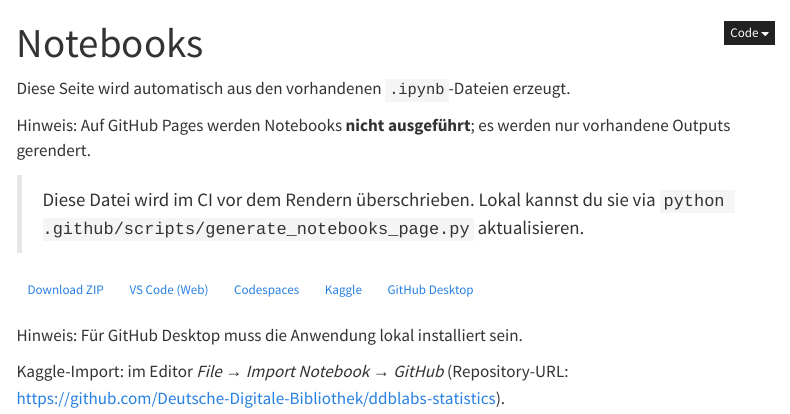
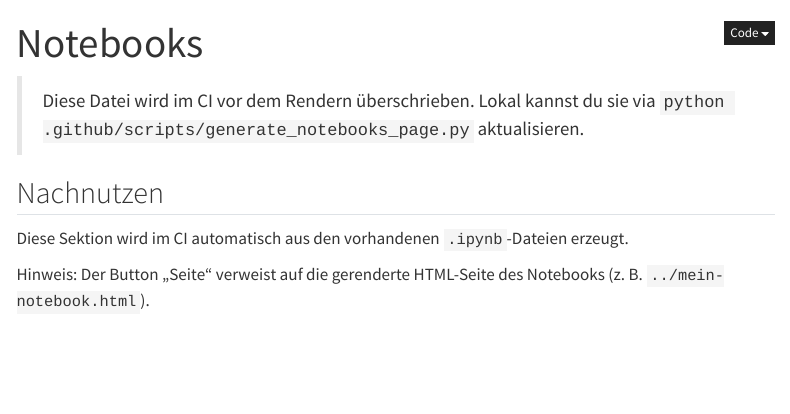
Before and after one commit to Deutsche-Digitale-Bibliothek/ddblabs-statistics, a Quarto document (pages/notebooks.qmd): the page in a window 1100 px wide, from its top. Rendered offline with R 4.5, knitr and Pandoc in place of Quarto, with nearby package versions; menus at the side of the page are left out.

Commit message:
feat: update notebook page generation and links; enhance README and Quarto configuration

```diff
--- a/.github/scripts/generate_notebooks_page.py
+++ b/.github/scripts/generate_notebooks_page.py
@@ -76,10 +76,6 @@ def main() -> int:
     branch = os.getenv("REPO_BRANCH") or os.getenv("GITHUB_REF_NAME") or DEFAULT_BRANCH
 
     repo_url = f"https://github.com/{repo_slug}"
-    zip_url = f"{repo_url}/archive/refs/heads/{branch}.zip"
-    vscode_url = f"https://vscode.dev/github/{repo_slug}"
-    codespaces_url = f"https://github.com/codespaces/new?repo={repo_slug}&ref={branch}"
-    github_desktop_url = f"x-github-client://openRepo/{repo_url}"
 
     notebooks = sorted(iter_notebooks(REPO_ROOT), key=lambda p: p.as_posix().lower())
 
@@ -88,33 +84,13 @@ def main() -> int:
         "---",
         'title: "Notebooks"',
         "---",
-        "",
-        "Diese Seite wird automatisch aus den vorhandenen `.ipynb`-Dateien erzeugt.",
-        "",
-        "Hinweis: Auf GitHub Pages werden Notebooks **nicht ausgeführt**; es werden nur vorhandene Outputs gerendert.",
-        "",
-        "## Alle Nachnutzen",
-        "",
-        "Diese Links beziehen sich auf die **Nachnutzung des gesamten Repositories** (nicht auf ein einzelnes Notebook).",
-        "",
-        "::: {.launch-buttons}",
-        f"<a class=\"btn btn-sm btn-outline-primary\" href=\"{zip_url}\" title=\"Repository als ZIP herunterladen\">Download ZIP</a>",
-        f"<a class=\"btn btn-sm btn-outline-primary\" href=\"{vscode_url}\" title=\"Repository im Browser öffnen (zum Ansehen/Bearbeiten; nicht zum Ausführen)\">VS Code (Web)</a>",
-        f"<a class=\"btn btn-sm btn-outline-primary\" href=\"{codespaces_url}\" title=\"Repository in GitHub Codespaces starten (Cloud-IDE)\">Codespaces</a>",
-        f"<a class=\"btn btn-sm btn-outline-primary\" href=\"https://www.kaggle.com/code/new\" title=\"Neues Kaggle-Notebook anlegen; anschließend im Editor via File → Import Notebook → GitHub importieren (Kaggle-Account erforderlich). Repository-URL: {repo_url}\">Kaggle</a>",
-        f"<a class=\"btn btn-sm btn-outline-primary\" href=\"{github_desktop_url}\" title=\"Repository in GitHub Desktop öffnen (GitHub Desktop muss lokal installiert sein)\">GitHub Desktop</a>",
-        ":::",
-        "",
-        "Hinweis: Für GitHub Desktop muss die Anwendung lokal installiert sein.",
-        f"Kaggle-Import: im Editor *File → Import Notebook → GitHub* (Repository-URL: {repo_url}).",
-        "",
     ]
 
     if not notebooks:
         lines += ["Keine Notebooks gefunden.", ""]
     else:
         lines += [
-            "## Einzelne Nachnutzen",
+            "## Nachnutzen",
             "",
             "Hier sind die einzelnen Notebooks mit direkten Start-Links aufgelistet.",
             "",
--- a/_quarto.yml
+++ b/_quarto.yml
@@ -25,5 +25,6 @@ format:
     css: assets/styles.css
     toc: true
     lang: de
+    link-external-newwindow: true
     code-fold: true
     code-summary: "Quelltext anzeigen"
--- a/pages/notebooks.qmd
+++ b/pages/notebooks.qmd
@@ -2,21 +2,11 @@
 title: "Notebooks"
 ---
 
-Diese Seite wird automatisch aus den vorhandenen `.ipynb`-Dateien erzeugt.
-
-Hinweis: Auf GitHub Pages werden Notebooks **nicht ausgeführt**; es werden nur vorhandene Outputs gerendert.
-
 > Diese Datei wird im CI vor dem Rendern überschrieben. Lokal kannst du sie via
 > `python .github/scripts/generate_notebooks_page.py` aktualisieren.
 
-::: {.launch-buttons}
-<a class="btn btn-sm btn-outline-primary" href="https://github.com/Deutsche-Digitale-Bibliothek/ddblabs-statistics/archive/refs/heads/main.zip" title="Repository als ZIP herunterladen">Download ZIP</a>
-<a class="btn btn-sm btn-outline-primary" href="https://vscode.dev/github/Deutsche-Digitale-Bibliothek/ddblabs-statistics" title="Repository im Browser öffnen (zum Ansehen/Bearbeiten; nicht zum Ausführen)">VS Code (Web)</a>
-<a class="btn btn-sm btn-outline-primary" href="https://github.com/codespaces/new?repo=Deutsche-Digitale-Bibliothek/ddblabs-statistics&ref=main" title="Repository in GitHub Codespaces starten (Cloud-IDE)">Codespaces</a>
-<a class="btn btn-sm btn-outline-primary" href="https://www.kaggle.com/code/new" title="Neues Kaggle-Notebook anlegen; anschließend im Editor via File → Import Notebook → GitHub importieren (Kaggle-Account erforderlich)">Kaggle</a>
-<a class="btn btn-sm btn-outline-primary" href="x-github-client://openRepo/https://github.com/Deutsche-Digitale-Bibliothek/ddblabs-statistics" title="Repository in GitHub Desktop öffnen (GitHub Desktop muss lokal installiert sein)">GitHub Desktop</a>
-:::
+## Nachnutzen
 
-Hinweis: Für GitHub Desktop muss die Anwendung lokal installiert sein.
+Diese Sektion wird im CI automatisch aus den vorhandenen `.ipynb`-Dateien erzeugt.
 
-Kaggle-Import: im Editor *File → Import Notebook → GitHub* (Repository-URL: https://github.com/Deutsche-Digitale-Bibliothek/ddblabs-statistics).
+Hinweis: Der Button „Seite“ verweist auf die gerenderte HTML-Seite des Notebooks (z. B. `../mein-notebook.html`).
```
Also changed, not shown: index.qmd (+5 -5 lines), README.md, .github/scripts/generate_notebooks_page.py (17 more changed lines).
